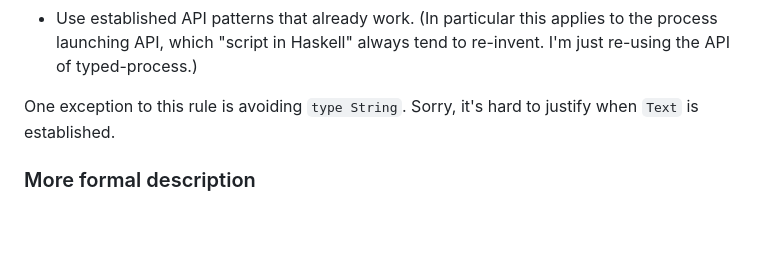
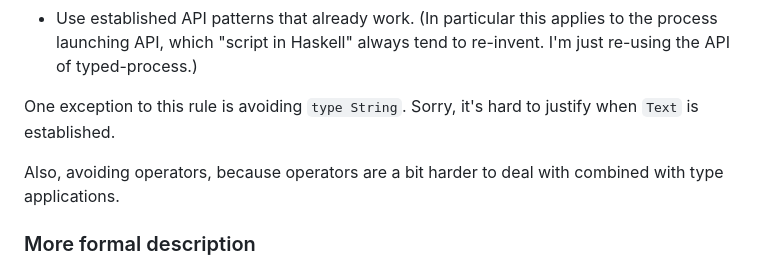
Before and after one commit to chrisdone/hell, a Markdown page: readme.md, the part around the change. Drawn GitHub-style; blank space fills up the shorter version.

Commit message:
Note on operators

```diff
--- a/readme.md
+++ b/readme.md
@@ -74,6 +74,9 @@ The other design decisions are:
 One exception to this rule is avoiding `type String`. Sorry, it's hard
 to justify when `Text` is established.
 
+Also, avoiding operators, because operators are a bit harder to deal
+with combined with type applications.
+
 ### More formal description
 
 * The language is a simply-typed lambda calculus, with Haskell syntax.
```
